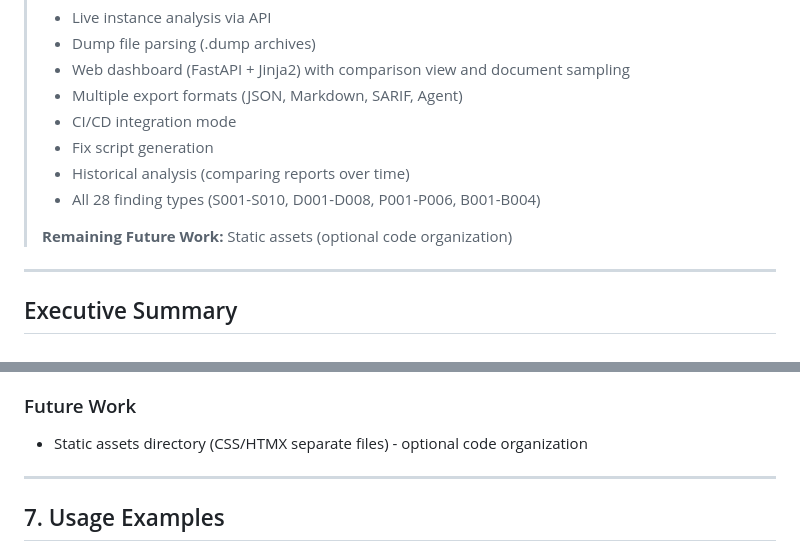
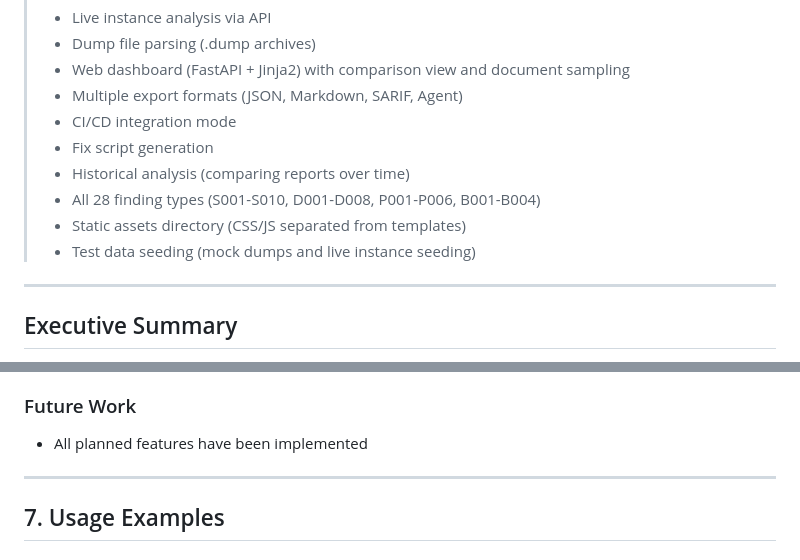
Before and after one commit to asabla/meiliscan, a Markdown page: docs/implementation_plan.md, 2 parts joined by grey strips. Rendered like a GitHub page.

```diff
--- a/docs/implementation_plan.md
+++ b/docs/implementation_plan.md
@@ -13,8 +13,8 @@
 > - Fix script generation
 > - Historical analysis (comparing reports over time)
 > - All 28 finding types (S001-S010, D001-D008, P001-P006, B001-B004)
->
-> **Remaining Future Work:** Static assets (optional code organization)
+> - Static assets directory (CSS/JS separated from templates)
+> - Test data seeding (mock dumps and live instance seeding)
 
 ---
 
@@ -584,7 +584,7 @@ The web UI provides an interactive exploration experience:
 4. ✅ B004: Old version detection
 
 ### Future Work
-- Static assets directory (CSS/HTMX separate files) - optional code organization
+- All planned features have been implemented
 
 ---
 
```
Also changed, not shown: tasks.md (+4 -1 lines).
